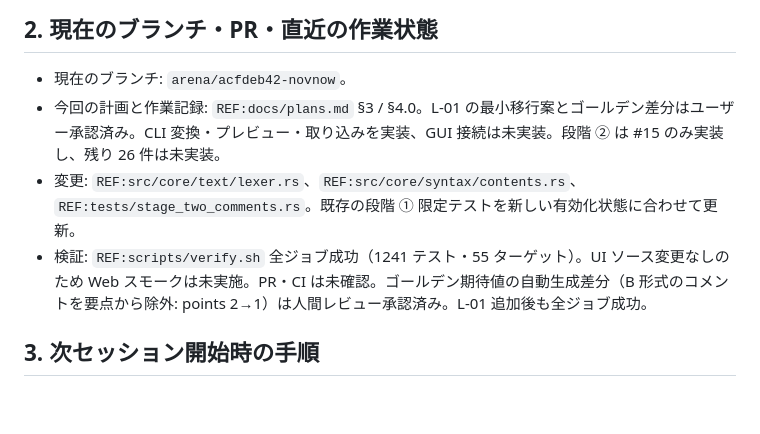
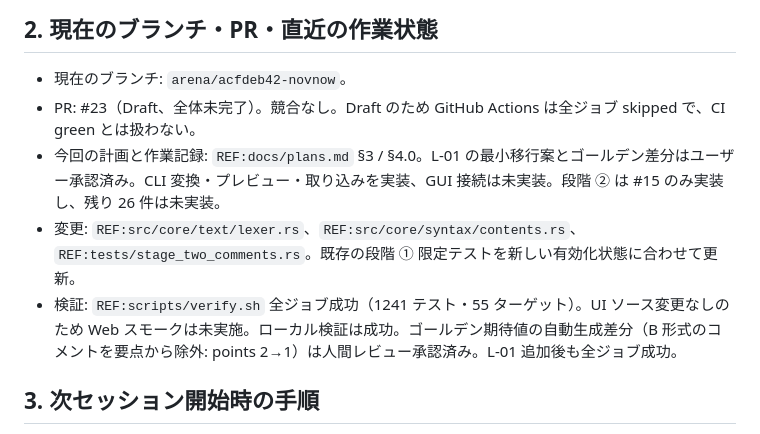
Before and after one commit to sonneko/novnow, a Markdown page: docs/handoff.md, the part around the change. Rendered like a GitHub page; blank space fills up the shorter version.

Commit message:
Record draft PR and remaining stage two scope
Co-authored-by: arena-agent <297053741+arena-agent@users.noreply.github.com>

```diff
--- a/docs/handoff.md
+++ b/docs/handoff.md
@@ -23,9 +23,10 @@
 ## 2. 現在のブランチ・PR・直近の作業状態
 
 - 現在のブランチ: `arena/acfdeb42-novnow`。
+- PR: #23（Draft、全体未完了）。競合なし。Draft のため GitHub Actions は全ジョブ skipped で、CI green とは扱わない。
 - 今回の計画と作業記録: `REF:docs/plans.md` §3 / §4.0。L-01 の最小移行案とゴールデン差分はユーザー承認済み。CLI 変換・プレビュー・取り込みを実装、GUI 接続は未実装。段階 ② は #15 のみ実装し、残り 26 件は未実装。
 - 変更: `REF:src/core/text/lexer.rs`、`REF:src/core/syntax/contents.rs`、`REF:tests/stage_two_comments.rs`。既存の段階 ① 限定テストを新しい有効化状態に合わせて更新。
-- 検証: `REF:scripts/verify.sh` 全ジョブ成功（1241 テスト・55 ターゲット）。UI ソース変更なしのため Web スモークは未実施。PR・CI は未確認。ゴールデン期待値の自動生成差分（B 形式のコメントを要点から除外: points 2→1）は人間レビュー承認済み。L-01 追加後も全ジョブ成功。
+- 検証: `REF:scripts/verify.sh` 全ジョブ成功（1241 テスト・55 ターゲット）。UI ソース変更なしのため Web スモークは未実施。ローカル検証は成功。ゴールデン期待値の自動生成差分（B 形式のコメントを要点から除外: points 2→1）は人間レビュー承認済み。L-01 追加後も全ジョブ成功。
 
 ## 3. 次セッション開始時の手順
 
```
